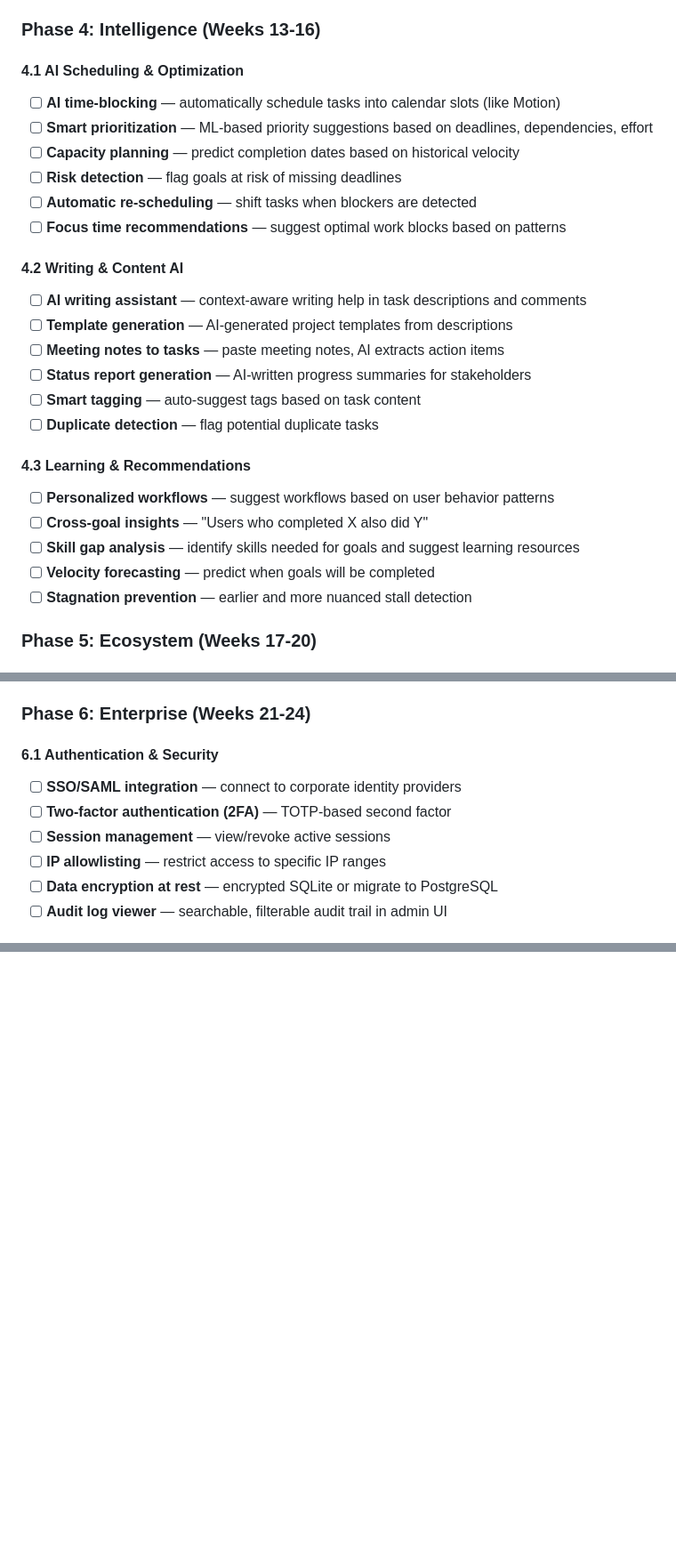
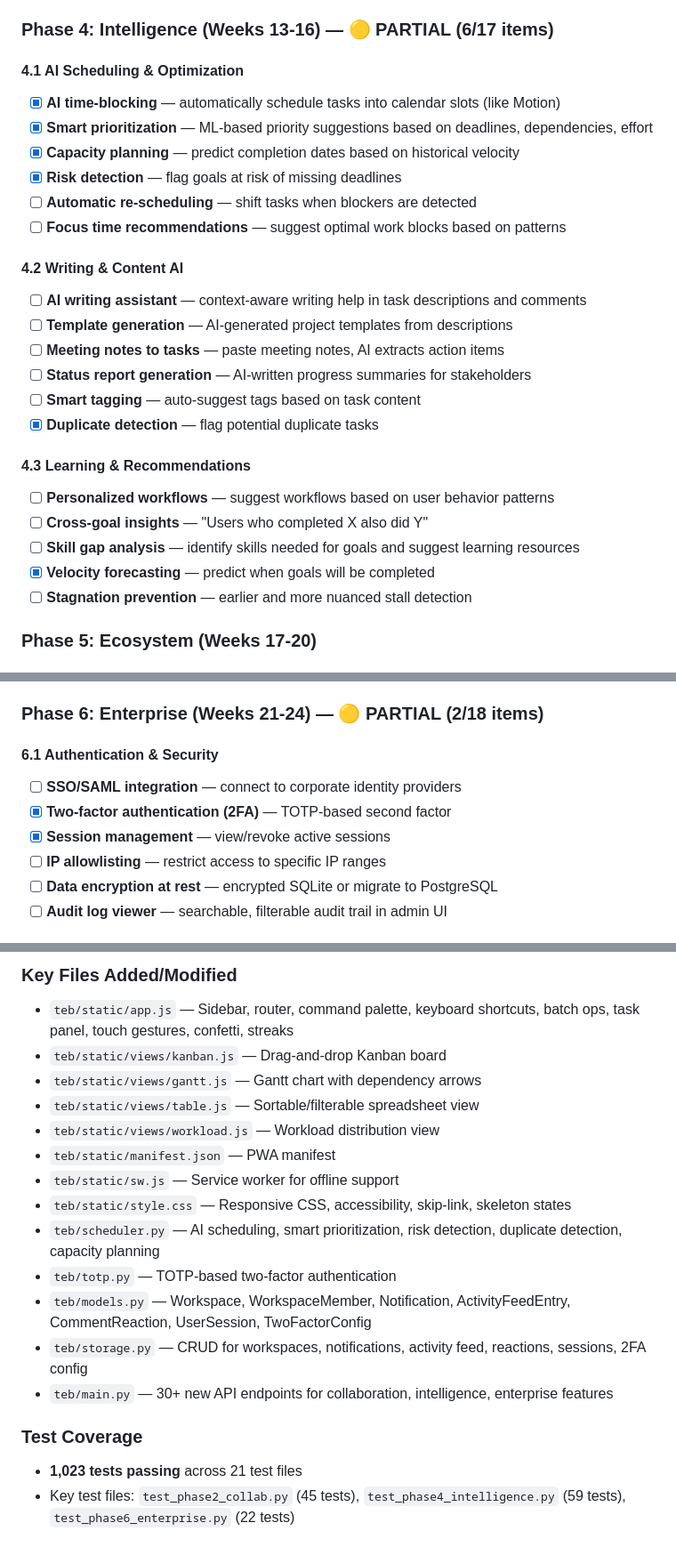
Before and after one commit to aiparallel0/teb, a Markdown page: COMPETITIVE_ANALYSIS.md, 3 parts joined by grey strips. Shown at 89% size. Rendered like a GitHub page; blank space fills up the shorter version.

```diff
--- a/COMPETITIVE_ANALYSIS.md
+++ b/COMPETITIVE_ANALYSIS.md
@@ -120,13 +122,13 @@
 - [ ] **Burndown/burnup charts** — sprint-style progress tracking
 - [ ] **Time tracking reports** — hours logged per task/goal/user
 
-### Phase 4: Intelligence (Weeks 13-16)
+### Phase 4: Intelligence (Weeks 13-16) — 🟡 PARTIAL (6/17 items)
 
 #### 4.1 AI Scheduling & Optimization
-- [ ] **AI time-blocking** — automatically schedule tasks into calendar slots (like Motion)
-- [ ] **Smart prioritization** — ML-based priority suggestions based on deadlines, dependencies, effort
-- [ ] **Capacity planning** — predict completion dates based on historical velocity
-- [ ] **Risk detection** — flag goals at risk of missing deadlines
+- [x] **AI time-blocking** — automatically schedule tasks into calendar slots (like Motion)
+- [x] **Smart prioritization** — ML-based priority suggestions based on deadlines, dependencies, effort
+- [x] **Capacity planning** — predict completion dates based on historical velocity
+- [x] **Risk detection** — flag goals at risk of missing deadlines
 - [ ] **Automatic re-scheduling** — shift tasks when blockers are detected
 - [ ] **Focus time recommendations** — suggest optimal work blocks based on patterns
 
@@ -136,13 +138,13 @@
 - [ ] **Meeting notes to tasks** — paste meeting notes, AI extracts action items
 - [ ] **Status report generation** — AI-written progress summaries for stakeholders
 - [ ] **Smart tagging** — auto-suggest tags based on task content
-- [ ] **Duplicate detection** — flag potential duplicate tasks
+- [x] **Duplicate detection** — flag potential duplicate tasks
 
 #### 4.3 Learning & Recommendations
 - [ ] **Personalized workflows** — suggest workflows based on user behavior patterns
 - [ ] **Cross-goal insights** — "Users who completed X also did Y"
 - [ ] **Skill gap analysis** — identify skills needed for goals and suggest learning resources
-- [ ] **Velocity forecasting** — predict when goals will be completed
+- [x] **Velocity forecasting** — predict when goals will be completed
 - [ ] **Stagnation prevention** — earlier and more nuanced stall detection
 
 ### Phase 5: Ecosystem (Weeks 17-20)
@@ -170,12 +172,12 @@
 - [ ] **Full project export** — export entire project as importable archive
 - [ ] **API export** — programmatic access to all data via REST API (already exists, needs docs)
 
-### Phase 6: Enterprise (Weeks 21-24)
+### Phase 6: Enterprise (Weeks 21-24) — 🟡 PARTIAL (2/18 items)
 
 #### 6.1 Authentication & Security
 - [ ] **SSO/SAML integration** — connect to corporate identity providers
-- [ ] **Two-factor authentication (2FA)** — TOTP-based second factor
-- [ ] **Session management** — view/revoke active sessions
+- [x] **Two-factor authentication (2FA)** — TOTP-based second factor
+- [x] **Session management** — view/revoke active sessions
 - [ ] **IP allowlisting** — restrict access to specific IP ranges
 - [ ] **Data encryption at rest** — encrypted SQLite or migrate to PostgreSQL
 - [ ] **Audit log viewer** — searchable, filterable audit trail in admin UI
@@ -283,0 +303,18 @@
+### Key Files Added/Modified
+- `teb/static/app.js` — Sidebar, router, command palette, keyboard shortcuts, batch ops, task panel, touch gestures, confetti, streaks
+- `teb/static/views/kanban.js` — Drag-and-drop Kanban board
+- `teb/static/views/gantt.js` — Gantt chart with dependency arrows
+- `teb/static/views/table.js` — Sortable/filterable spreadsheet view
+- `teb/static/views/workload.js` — Workload distribution view
+- `teb/static/manifest.json` — PWA manifest
+- `teb/static/sw.js` — Service worker for offline support
+- `teb/static/style.css` — Responsive CSS, accessibility, skip-link, skeleton states
+- `teb/scheduler.py` — AI scheduling, smart prioritization, risk detection, duplicate detection, capacity planning
+- `teb/totp.py` — TOTP-based two-factor authentication
+- `teb/models.py` — Workspace, WorkspaceMember, Notification, ActivityFeedEntry, CommentReaction, UserSession, TwoFactorConfig
+- `teb/storage.py` — CRUD for workspaces, notifications, activity feed, reactions, sessions, 2FA config
+- `teb/main.py` — 30+ new API endpoints for collaboration, intelligence, enterprise features
+
+### Test Coverage
+- **1,023 tests passing** across 21 test files
+- Key test files: `test_phase2_collab.py` (45 tests), `test_phase4_intelligence.py` (59 tests), `test_phase6_enterprise.py` (22 tests)
```
Also changed, not shown: other parts of COMPETITIVE_ANALYSIS.md (+98 -79 lines).
